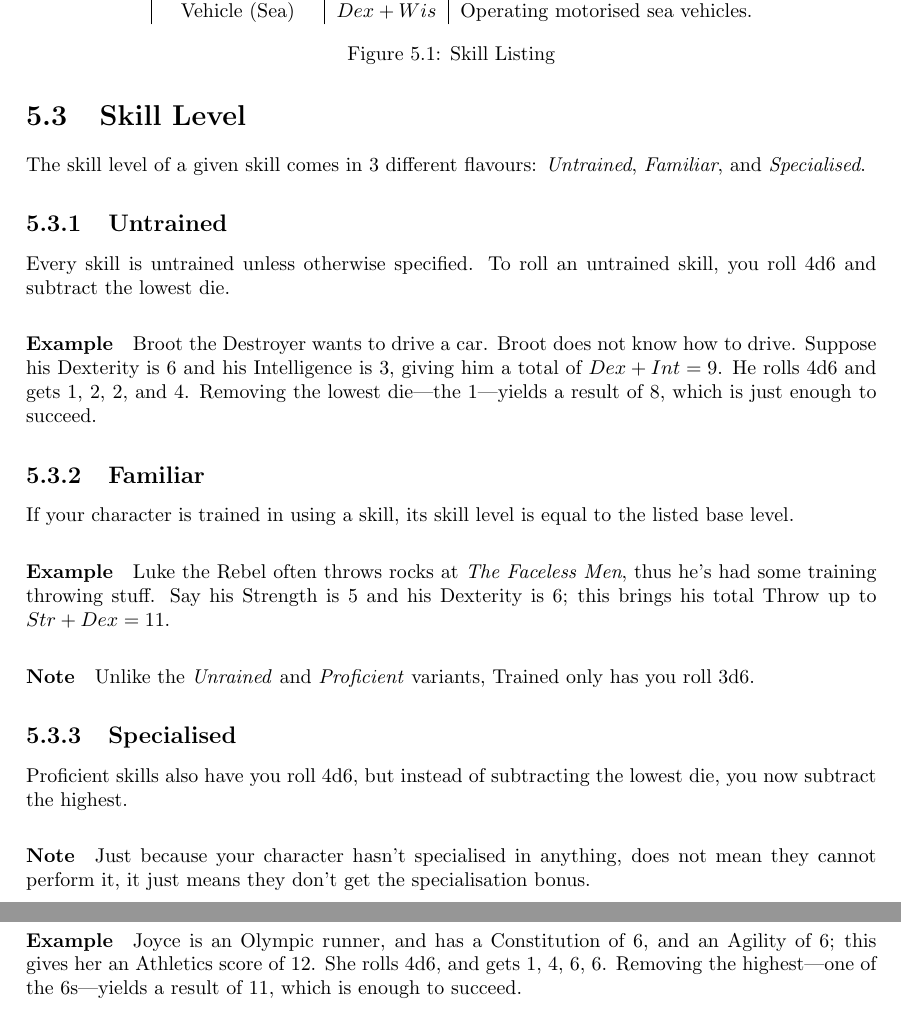
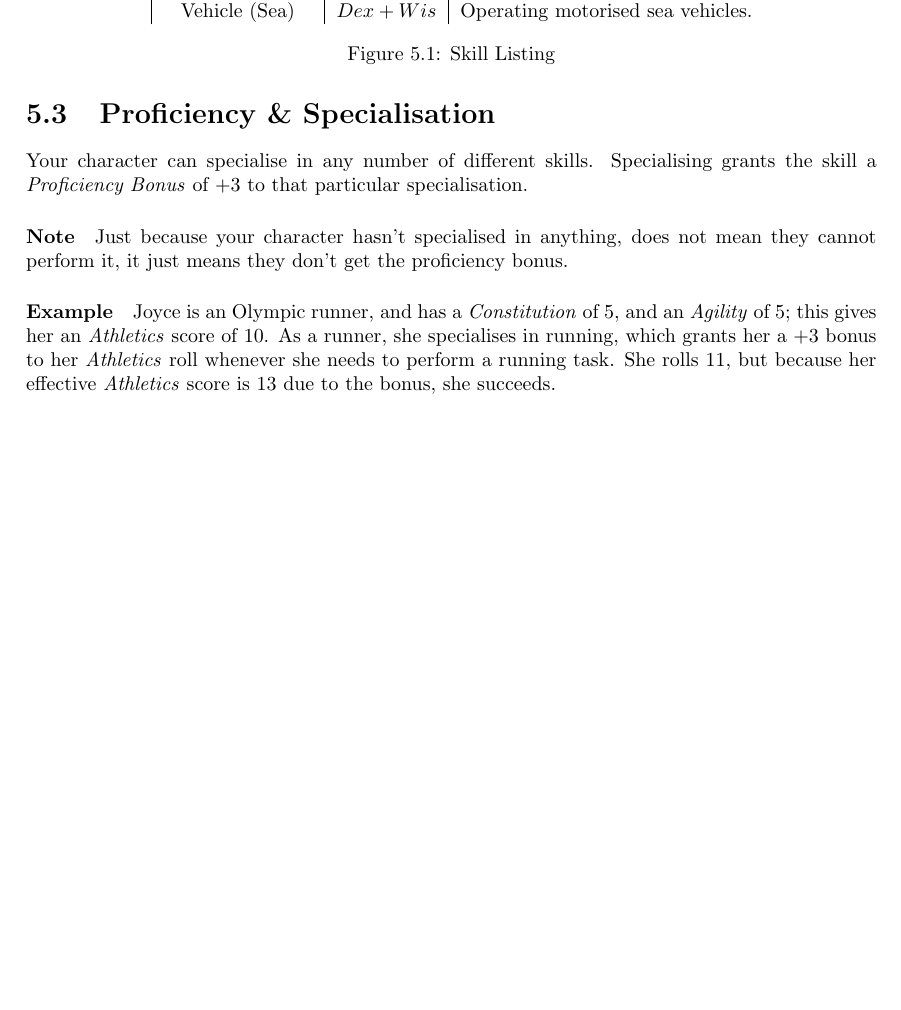
Before and after one commit to ElectricCoffee/SirenRPG, a LaTeX thesis (src/main.tex, which reads src/chapters/skills.tex): two parts of pages 16 and 17 of 34 before the commit and part of page 16 of 34 after it, the two joined at a grey line, cut so that both start at the same text, the shorter picture padded with empty space. Compiled offline with pdfLaTeX.

Commit message:
balance skills

```diff
--- a/src/chapters/skills.tex
+++ b/src/chapters/skills.tex
@@ -41,28 +41,15 @@ She rolls 3d6, and rolls a 1, a 5, and a 3, which is 9 in total. This means she
 \label{fig:skills}
 \end{figure}
 \newpage
-\section{Skill Level}
-The skill level of a given skill comes in 3 different flavours: \textit{Untrained}, \textit{Familiar}, and \textit{Specialised}.
+\section{Proficiency \& Specialisation}
+Your character can specialise in any number of different skills.
+Specialising grants the skill a \textit{Proficiency Bonus} of $+3$ to that particular specialisation.
 
-\subsection{Untrained}
-Every skill is untrained unless otherwise specified.
-To roll an untrained skill, you roll 4d6 and subtract the lowest die.
+\paragraph{Note} Just because your character hasn't specialised in anything, does not mean they cannot perform it, it just means they don't get the proficiency bonus.
 
-\paragraph{Example} Broot the Destroyer wants to drive a car. Broot does not know how to drive. Suppose his Dexterity is 6 and his Intelligence is 3, giving him a total of $Dex+Int=9$. He rolls 4d6 and gets 1, 2, 2, and 4. Removing the lowest die---the 1---yields a result of 8, which is just enough to succeed.
-
-\subsection{Familiar}
-If your character is trained in using a skill, its skill level is equal to the listed base level.
-
-\paragraph{Example} Luke the Rebel often throws rocks at \textit{The Faceless Men}, thus he's had some training throwing stuff. Say his Strength is 5 and his Dexterity is 6; this brings his total Throw up to $Str+Dex=11$.
-
-\paragraph{Note} Unlike the \textit{Unrained} and \textit{Proficient} variants, Trained only has you roll 3d6.
-
-\subsection{Specialised}
-Proficient skills also have you roll 4d6, but instead of subtracting the lowest die, you now subtract the highest.
-\paragraph{Note} Just because your character hasn't specialised in anything, does not mean they cannot perform it, it just means they don't get the specialisation bonus.
-
-\paragraph{Example} Joyce is an Olympic runner, and has a Constitution of 6, and an Agility of 6; this gives her an Athletics score of 12.
-She rolls 4d6, and gets 1, 4, 6, 6. Removing the highest---one of the 6s---yields a result of 11, which is enough to succeed.
+\paragraph{Example} Joyce is an Olympic runner, and has a \textit{Constitution} of 5, and an \textit{Agility} of 5; this gives her an \textit{Athletics} score of 10.
+As a runner, she specialises in running, which grants her a $+3$ bonus to her \textit{Athletics} roll whenever she needs to perform a running task.
+She rolls 11, but because her effective \textit{Athletics} score is 13 due to the bonus, she succeeds.
 
 \newpage
 \section{Skills in Depth}
```
Also changed, not shown: src/chapters/character-creation.tex (+2 -1 lines).
